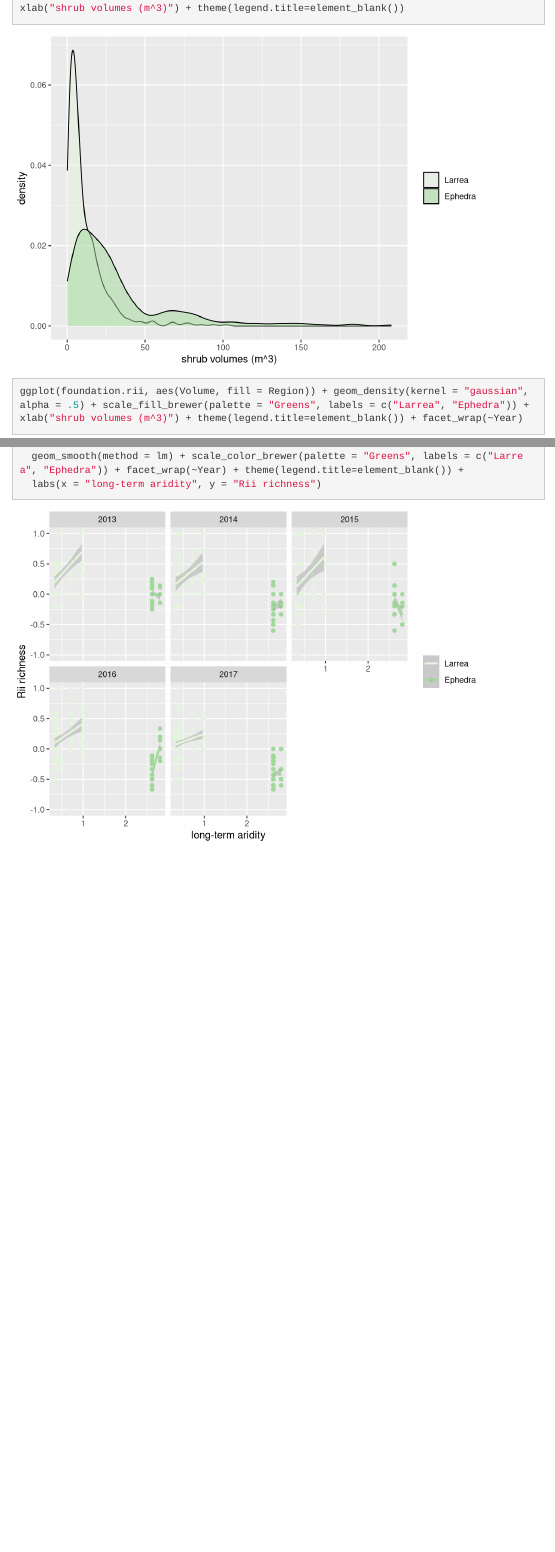
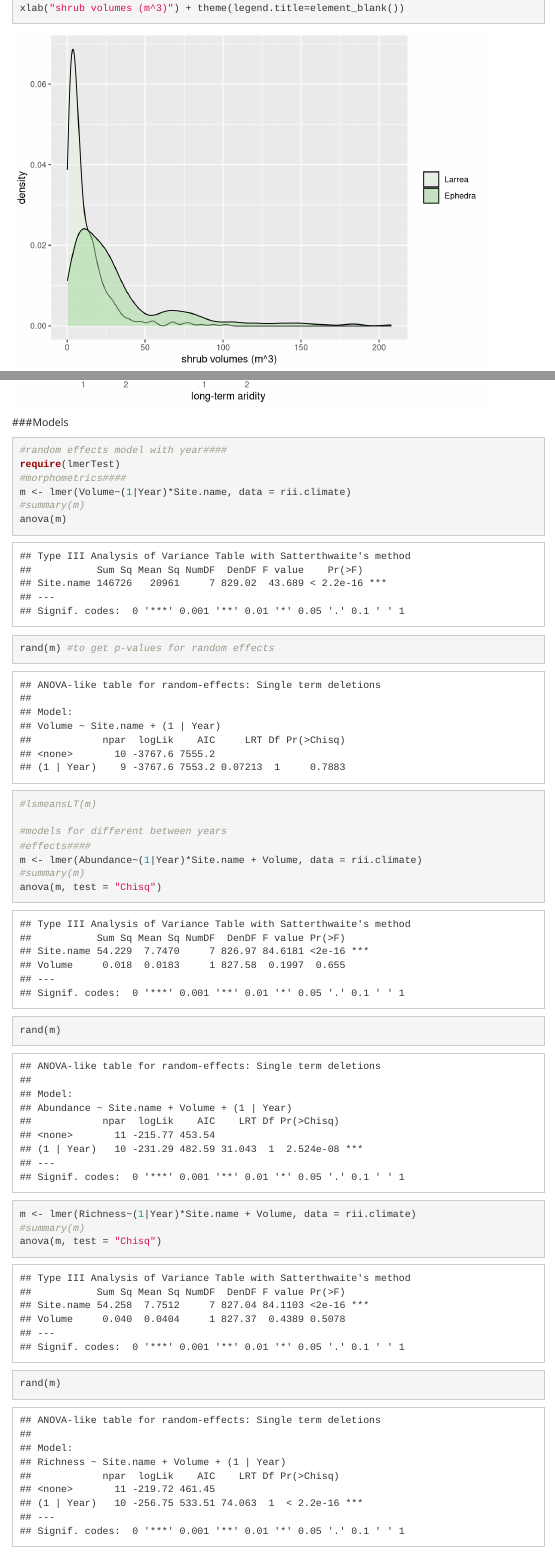
Before and after one commit to cjlortie/Shrub_facilitation_contrasts, an R Markdown document (index.rmd): the page in a window 1100 px wide, from 6430 px down before the commit and from 6480 px down after it, so that both start at the same text, and a second part further down, joined at a grey line. Rendered offline with R 4.5, knitr and Pandoc, with nearby package versions; some code elsewhere in the file could not run offline; menus at the side of the page are left out.

Commit message:
done first cut

````diff
--- a/index.rmd
+++ b/index.rmd
@@ -63,6 +63,8 @@ sites
 #Bio_12: annual precipitation
 #Bio_15: precipitation seasonality (CV)
 #Bio_16: precipitation wettest quarter
+#means aggregated from 1960-1990
+#aridity is the De Martonne index with 0-10 classified as arid and lower values denote relatively more arid systems
 
 climate <- read_csv("data/shrub.contrast.climate.csv")
 climate$Site <- as.character(climate$Site)
@@ -148,6 +150,28 @@ ggplot(rii.climate, aes(Aridity, Richness, color = Region)) +
   geom_smooth(method = lm) + scale_color_brewer(palette = "Greens", labels = c("Larrea", "Ephedra")) + facet_wrap(~Year) + theme(legend.title=element_blank()) +
   labs(x = "long-term aridity", y = "Rii richness")
 
+```
 
+###Models
+```{r, main models, warning=FALSE, message=FALSE}
+#random effects model with year####
+require(lmerTest)
+#morphometrics####
+m <- lmer(Volume~(1|Year)*Site.name, data = rii.climate)
+#summary(m)
+anova(m)
+rand(m) #to get p-values for random effects
+#lsmeansLT(m)
 
+#models for different between years
+#effects####
+m <- lmer(Abundance~(1|Year)*Site.name + Volume, data = rii.climate)
+#summary(m)
+anova(m, test = "Chisq")
+rand(m)
+
+m <- lmer(Richness~(1|Year)*Site.name + Volume, data = rii.climate)
+#summary(m)
+anova(m, test = "Chisq")
+rand(m)
 ```
````
